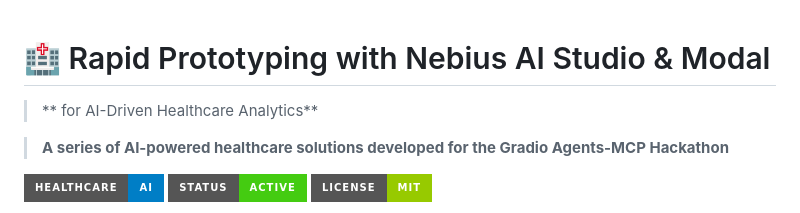
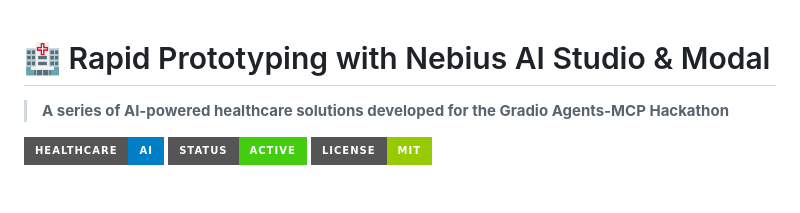
Before and after one commit to nbahador/healthcare-ai-demos-api, a Markdown page: README.md, the part around the change. Drawn GitHub-style; badges without logos; blank space fills up the shorter version.

```diff
--- a/README.md
+++ b/README.md
@@ -1,5 +1,4 @@
 # 🏥 Rapid Prototyping with Nebius AI Studio & Modal
-> ** for AI-Driven Healthcare Analytics**
 
 > **A series of AI-powered healthcare solutions developed for the Gradio Agents-MCP Hackathon**
 
```
